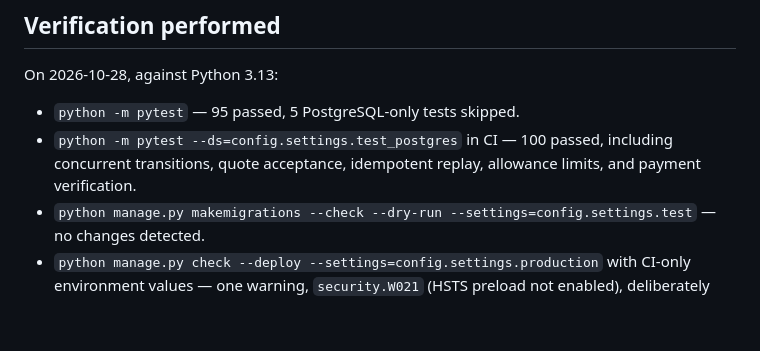
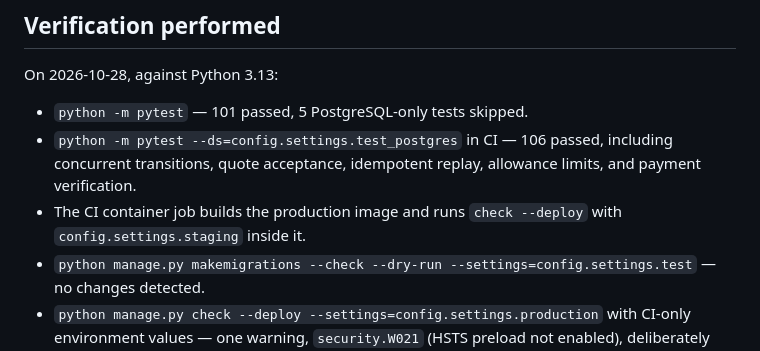
Before and after one commit to Godleads1/ba-essentials, a Markdown page: docs/SECURITY.md, the part around the change. GitHub-like rendering; blank space fills up the shorter version.

Commit message:
Record staging container and test verification

```diff
--- a/docs/SECURITY.md
+++ b/docs/SECURITY.md
@@ -145,10 +145,12 @@ The staging Blueprint and its verification steps are in
 
 On 2026-10-28, against Python 3.13:
 
-- `python -m pytest` — 95 passed, 5 PostgreSQL-only tests skipped.
-- `python -m pytest --ds=config.settings.test_postgres` in CI — 100 passed,
+- `python -m pytest` — 101 passed, 5 PostgreSQL-only tests skipped.
+- `python -m pytest --ds=config.settings.test_postgres` in CI — 106 passed,
   including concurrent transitions, quote acceptance, idempotent replay,
   allowance limits, and payment verification.
+- The CI container job builds the production image and runs
+  `check --deploy` with `config.settings.staging` inside it.
 - `python manage.py makemigrations --check --dry-run --settings=config.settings.test`
   — no changes detected.
 - `python manage.py check --deploy --settings=config.settings.production` with
```
